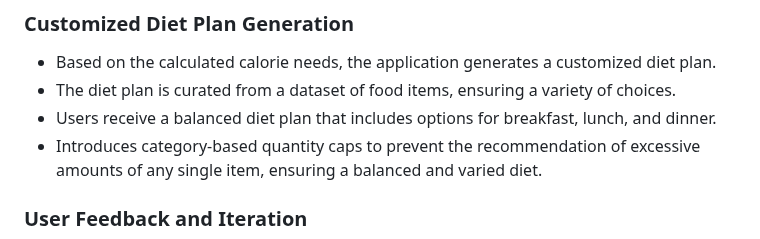
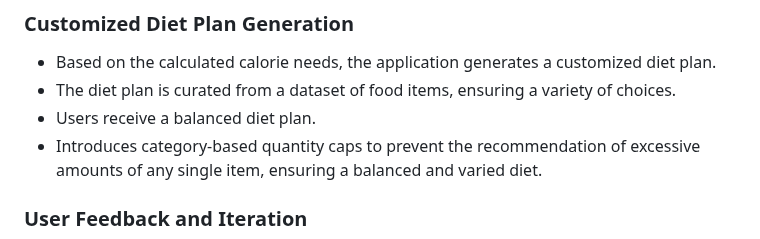
Before and after one commit to mportizlunyov/CheeseHacks2023_Cheezy-Weezy, a Markdown page: README.md, the part around the change. Drawn GitHub-style.

```diff
--- a/README.md
+++ b/README.md
@@ -16,7 +16,7 @@ This Flask web application is designed to assist users in managing their dietary
 
 - Based on the calculated calorie needs, the application generates a customized diet plan.
 - The diet plan is curated from a dataset of food items, ensuring a variety of choices.
-- Users receive a balanced diet plan that includes options for breakfast, lunch, and dinner.
+- Users receive a balanced diet plan.
 - Introduces category-based quantity caps to prevent the recommendation of excessive amounts of any single item, ensuring a balanced and varied diet.
 
 ### User Feedback and Iteration
```
